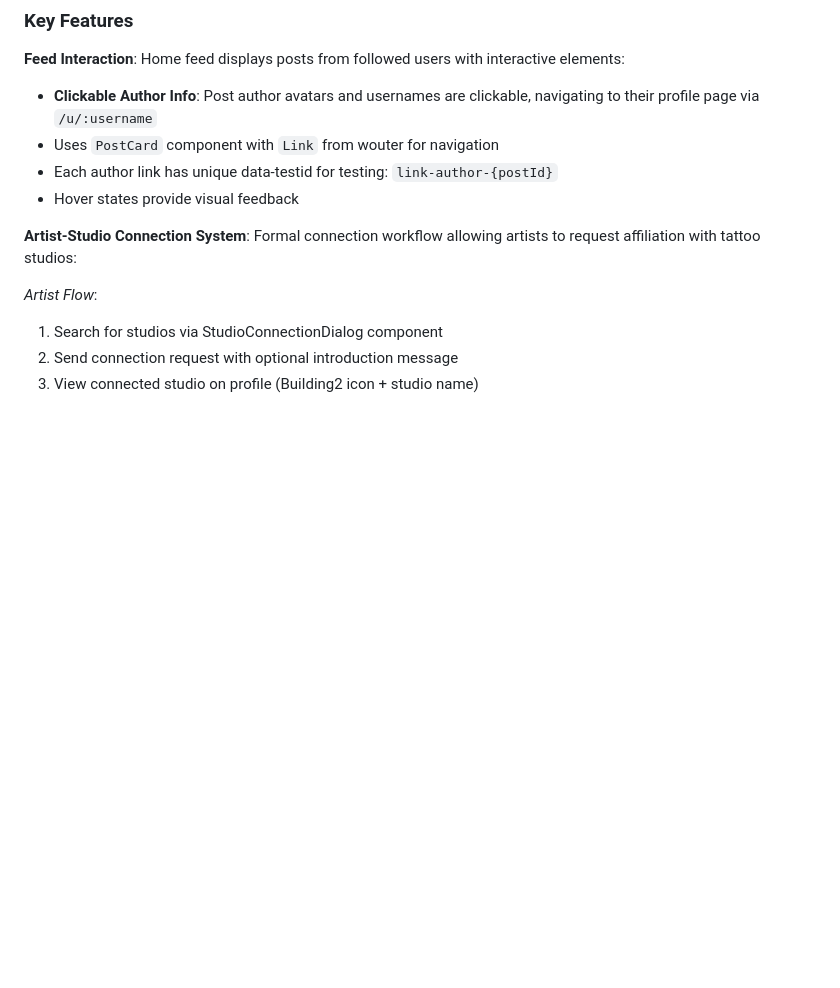
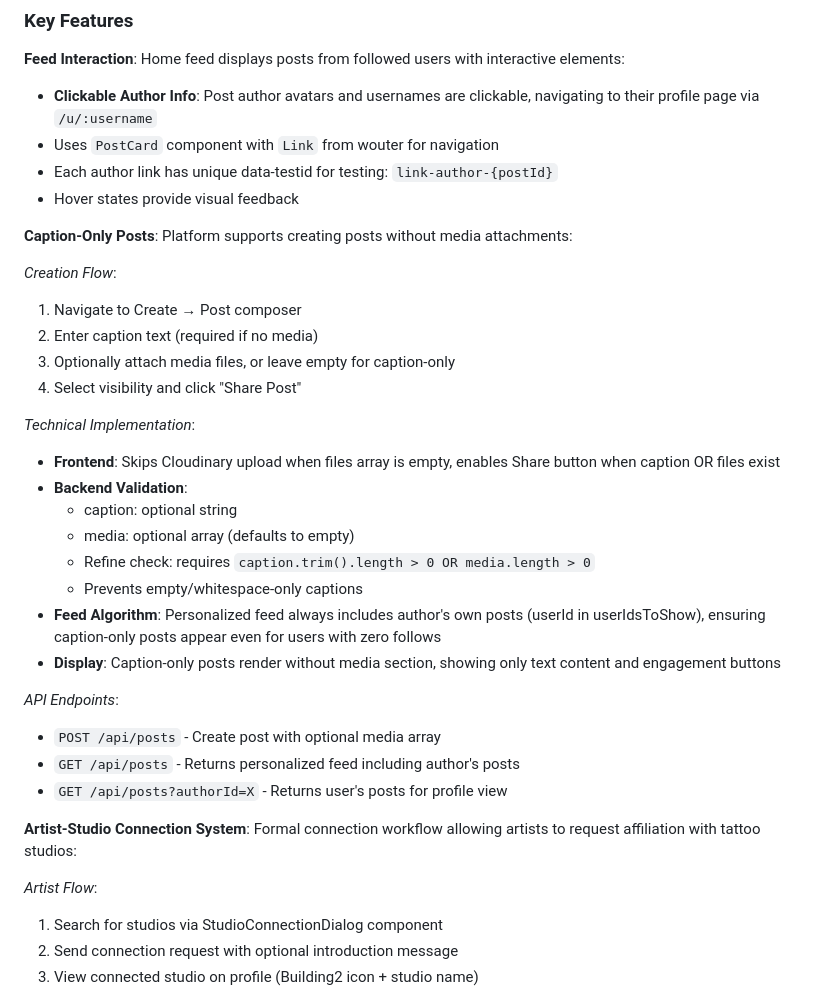
Before and after one commit to jzpetrillo/tattoo-record, a Markdown page: replit.md, the part around the change. Rendered like a GitHub page; blank space fills up the shorter version.

Commit message:
Add support for creating posts with only text captions
Update documentation to include details on the new caption-only posts feature, its frontend/backend implementation, and how it affects the feed algorithm and API endpoints.

Replit-Commit-Author: Agent
Replit-Commit-Session-Id: e1117f2b-3238-4534-8f00-beae902dee60
Replit-Commit-Checkpoint-Type: intermediate_checkpoint
Replit-Commit-Event-Id: 09b01e99-77b1-41ca-8340-07e63acead3e
Replit-Commit-Screenshot-Url: https://storage.googleapis.com/screenshot-production-us-central1/e397bb8f-72cd-43b0-9b2d-73e159572eec/e1117f2b-3238-4534-8f00-beae902dee60/ksYv42M

```diff
--- a/replit.md
+++ b/replit.md
@@ -89,6 +89,29 @@ Both implement heartbeat mechanisms for connection health monitoring.
 - Each author link has unique data-testid for testing: `link-author-{postId}`
 - Hover states provide visual feedback
 
+**Caption-Only Posts**: Platform supports creating posts without media attachments:
+
+*Creation Flow*:
+1. Navigate to Create → Post composer
+2. Enter caption text (required if no media)
+3. Optionally attach media files, or leave empty for caption-only
+4. Select visibility and click "Share Post"
+
+*Technical Implementation*:
+- **Frontend**: Skips Cloudinary upload when files array is empty, enables Share button when caption OR files exist
+- **Backend Validation**:
+  - caption: optional string
+  - media: optional array (defaults to empty)
+  - Refine check: requires `caption.trim().length > 0 OR media.length > 0`
+  - Prevents empty/whitespace-only captions
+- **Feed Algorithm**: Personalized feed always includes author's own posts (userId in userIdsToShow), ensuring caption-only posts appear even for users with zero follows
+- **Display**: Caption-only posts render without media section, showing only text content and engagement buttons
+
+*API Endpoints*:
+- `POST /api/posts` - Create post with optional media array
+- `GET /api/posts` - Returns personalized feed including author's posts
+- `GET /api/posts?authorId=X` - Returns user's posts for profile view
+
 **Artist-Studio Connection System**: Formal connection workflow allowing artists to request affiliation with tattoo studios:
 
 *Artist Flow*:
```
